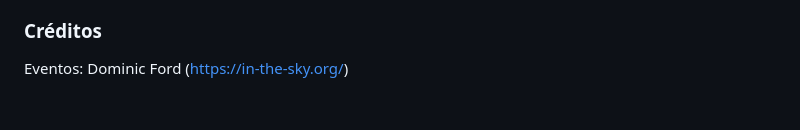
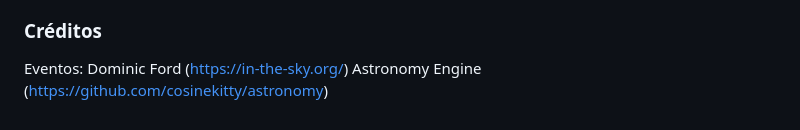
Before and after one commit to elisarachel/vega, a Markdown page: README.md, the part around the change. Drawn GitHub-style.

```diff
--- a/README.md
+++ b/README.md
@@ -48,3 +48,4 @@ O projeto está sendo desenvolvido em três sprints, conforme o backlog definido
 
 ### Créditos
 Eventos: Dominic Ford (https://in-the-sky.org/)
+Astronomy Engine (https://github.com/cosinekitty/astronomy)
```
